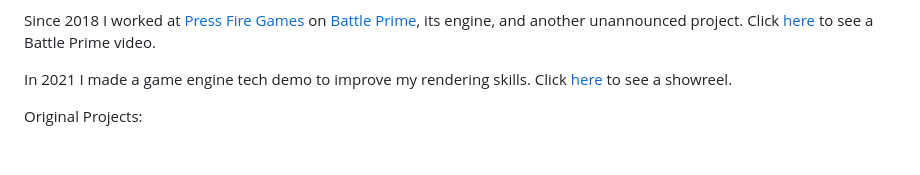
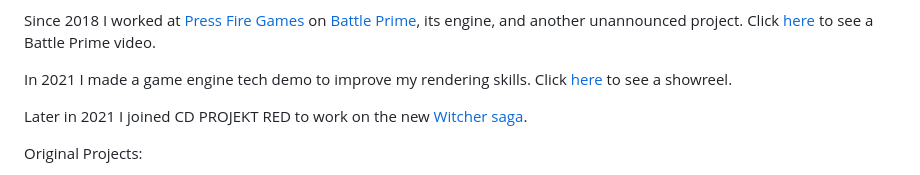
Before and after one commit to suVrik/suVrik, a Markdown page: README.md, the part around the change. Rendered like a GitHub page; blank space fills up the shorter version.

```diff
--- a/README.md
+++ b/README.md
@@ -5,6 +5,8 @@ In 2018 I worked a few months at [Wargaming](https://wargaming.com/en/) on [Worl
 Since 2018 I worked at [Press Fire Games](https://www.pressfire.games/) on [Battle Prime](https://www.battleprime.com/), its engine, and another unannounced project. Click [here](https://www.youtube.com/watch?v=p1SMoMAwUkE) to see a Battle Prime video.
 
 In 2021 I made a game engine tech demo to improve my rendering skills. Click [here](https://www.youtube.com/watch?v=7YzHbVlsqNA) to see a showreel.
+
+Later in 2021 I joined CD PROJEKT RED to work on the new [Witcher saga](https://www.thewitcher.com/en/news/42167/a-new-saga-begins).
 
 Original Projects:
 * [KWA](https://github.com/suVrik/KWA) — a game engine tech demo I made to gain proficient understanding in common rendering techniques;
```
